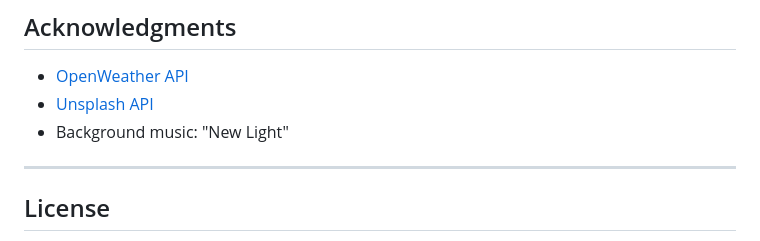
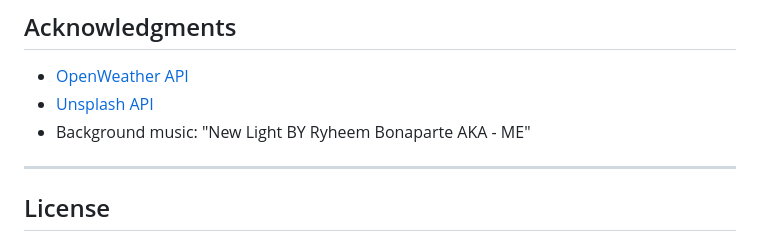
Before and after one commit to Ryheembon/Weather-app, a Markdown page: README.md, the part around the change. Drawn GitHub-style.

```diff
--- a/README.md
+++ b/README.md
@@ -156,7 +156,7 @@ The HTML file establishes the structure of the application. Key elements include
 ## Acknowledgments
 - [OpenWeather API](https://openweathermap.org/)
 - [Unsplash API](https://unsplash.com/developers)
-- Background music: "New Light"
+- Background music: "New Light BY Ryheem Bonaparte AKA - ME"
 
 ---
 
```
